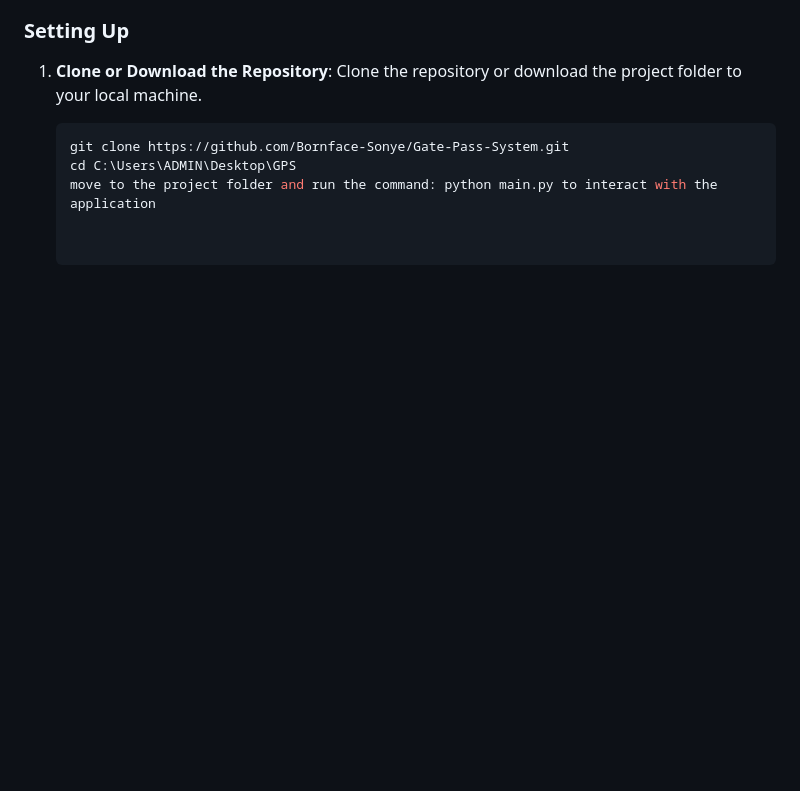
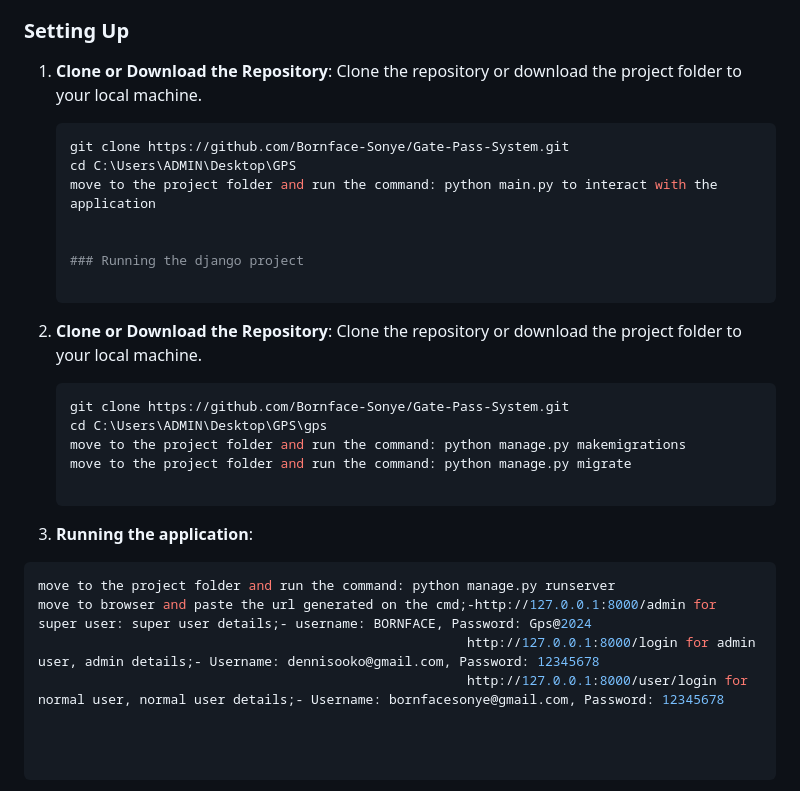
Before and after one commit to Bornface-Sonye/PROPERTY-TRACKING-SYSTEM, a Markdown page: README.md, the part around the change. GitHub-like rendering; blank space fills up the shorter version.

````diff
--- a/README.md
+++ b/README.md
@@ -69,3 +69,23 @@ To run this application, ensure you have Python 3.x installed on your machine. Y
    git clone https://github.com/Bornface-Sonye/Gate-Pass-System.git
    cd C:\Users\ADMIN\Desktop\GPS
    move to the project folder and run the command: python main.py to interact with the application
+
+
+   ### Running the django project
+
+1. **Clone or Download the Repository**:
+   Clone the repository or download the project folder to your local machine.
+
+   ```bash
+   git clone https://github.com/Bornface-Sonye/Gate-Pass-System.git
+   cd C:\Users\ADMIN\Desktop\GPS\gps
+   move to the project folder and run the command: python manage.py makemigrations
+   move to the project folder and run the command: python manage.py migrate
+
+ 2. **Running the application**:
+
+   ```bash
+   move to the project folder and run the command: python manage.py runserver
+   move to browser and paste the url generated on the cmd;-http://127.0.0.1:8000/admin for super user: super user details;- username: BORNFACE, Password: Gps@2024
+                                                          http://127.0.0.1:8000/login for admin user, admin details;- Username: dennisooko@gmail.com, Password: 12345678
+                                                          http://127.0.0.1:8000/user/login for normal user, normal user details;- Username: bornfacesonye@gmail.com, Password: 12345678
````
